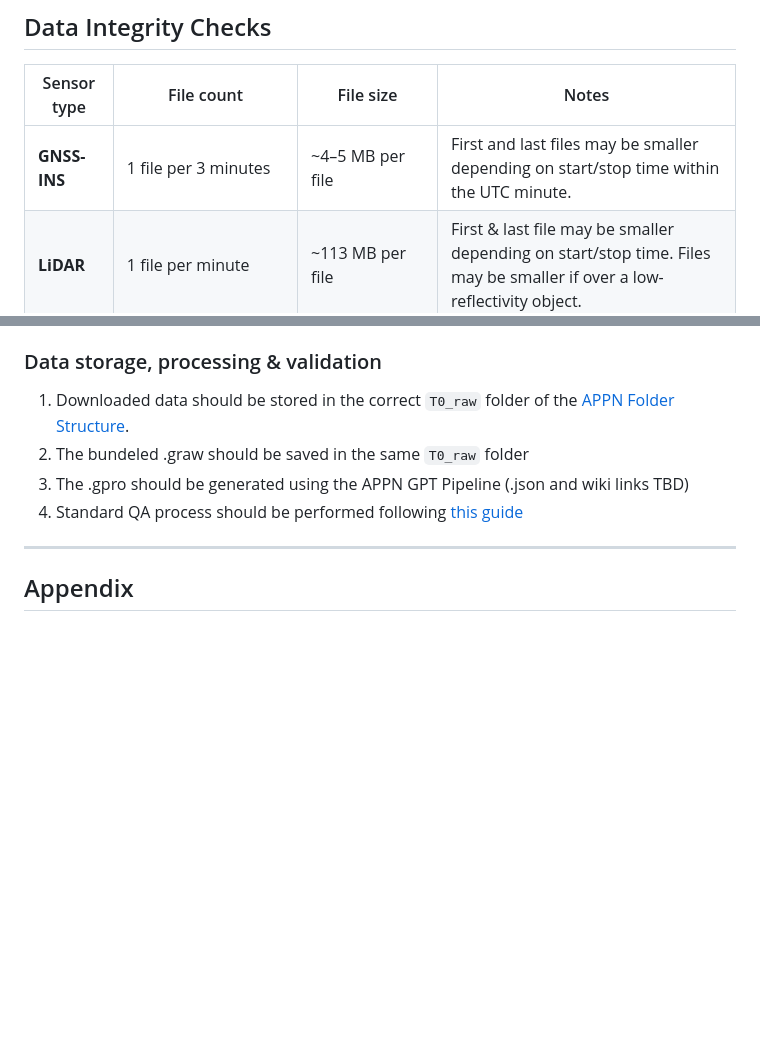
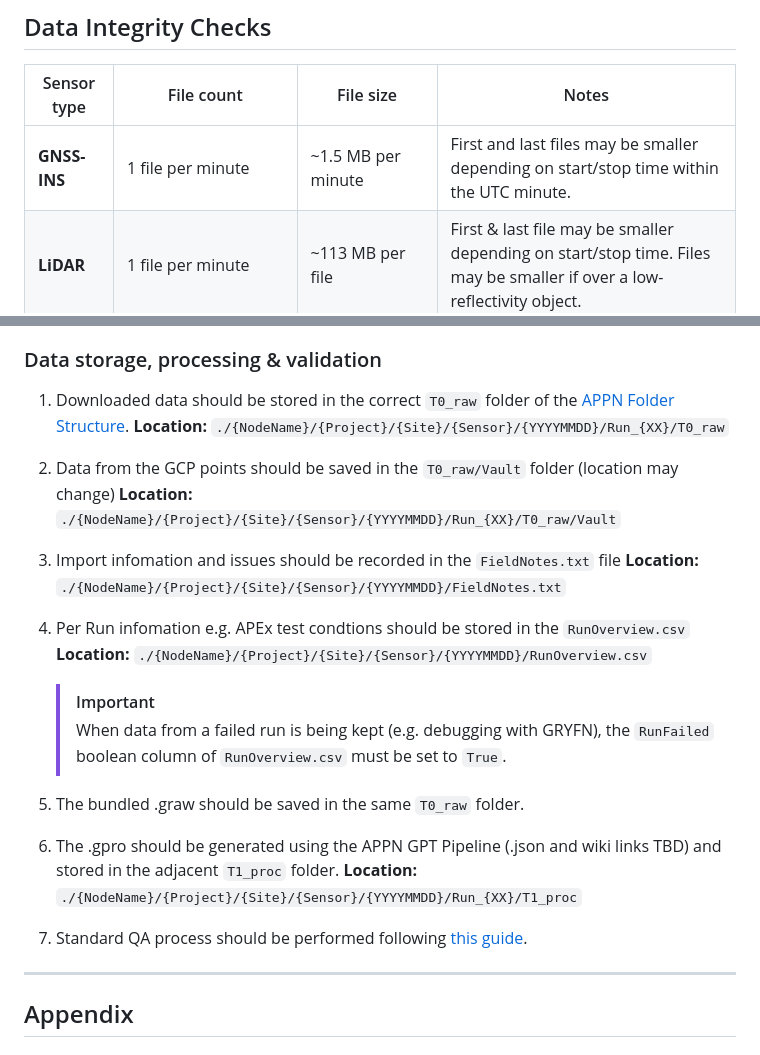
Before and after one commit to ArdenB/APPN-Aerial-Standard-Operating-Procedures, a Markdown page: CALVIS/APPN_CALViS_FieldBook_Rev1.0.md, 2 parts joined by grey strips. Drawn GitHub-style; blank space fills up the shorter version.

```diff
--- a/CALVIS/APPN_CALViS_FieldBook_Rev1.0.md
+++ b/CALVIS/APPN_CALViS_FieldBook_Rev1.0.md
@@ -310,7 +310,7 @@
 
 | Sensor type   | File count                                                       | File size                                                            | Notes                                                                                                                          |
 | ------------- | ---------------------------------------------------------------- | -------------------------------------------------------------------- | ------------------------------------------------------------------------------------------------------------------------------ |
-| **GNSS-INS**  | 1 file per 3 minutes                                             | ~4–5 MB per file                                                     | First and last files may be smaller depending on start/stop time within the UTC minute.                                        |
+| **GNSS-INS**  | 1 file per minute                                             | ~1.5 MB per minute                                                     | First and last files may be smaller depending on start/stop time within the UTC minute.                                        |
 | **LiDAR**     | 1 file per minute                                                | ~113 MB per file                                                     | First & last file may be smaller depending on start/stop time. Files may be smaller if over a low-reflectivity object.         |
 | **VNIR**      | Mission time (s) ÷ Frame Period value ≈ number of data cubes     | Several GB of data even for short flights.                           | Check that `frameindex`, `imu_gps`, and `settings` files all exist.                                                            |
 | **SWIR**      | Mission time (s) ÷ Frame Period value ≈ number of data cubes     | Several GB of data even for short flights.                           | Check that `frameindex`, `imu_gps`, `pps`, and `settings` files all exist.                                                     |
@@ -344,9 +344,23 @@
 ### Data storage, processing & validation
 
 1. Downloaded data should be stored in the correct `T0_raw` folder of the [APPN Folder Structure](https://github.com/ArdenB/APPN_GenricFileStorage/wiki).
-2. The bundeled .graw should be saved in the same `T0_raw` folder
-3. The .gpro should be generated using the APPN GPT Pipeline (.json and wiki links TBD)
-4. Standard QA process should be performed following [this guide](../QAprocess/APPN_AerialDataQC_Rev1.0.md)
+**Location:** `./{NodeName}/{Project}/{Site}/{Sensor}/{YYYYMMDD}/Run_{XX}/T0_raw`
+2. Data from the GCP points should be saved in the `T0_raw/Vault` folder (location may change)
+**Location:** `./{NodeName}/{Project}/{Site}/{Sensor}/{YYYYMMDD}/Run_{XX}/T0_raw/Vault`
+3. Import infomation and issues should be recorded in the `FieldNotes.txt` file
+**Location:** `./{NodeName}/{Project}/{Site}/{Sensor}/{YYYYMMDD}/FieldNotes.txt`
+4. Per Run infomation e.g. APEx test condtions should be stored in the `RunOverview.csv`
+**Location:** `./{NodeName}/{Project}/{Site}/{Sensor}/{YYYYMMDD}/RunOverview.csv`
+
+   > [!IMPORTANT]
+   > When data from a failed run is being kept (e.g. debugging with GRYFN),
+   > the `RunFailed` boolean column of `RunOverview.csv` must be set to
+   > `True`.
+
+5. The bundled .graw should be saved in the same `T0_raw` folder.
+6. The .gpro should be generated using the APPN GPT Pipeline (.json and wiki links TBD) and stored in the adjacent `T1_proc` folder.
+**Location:** `./{NodeName}/{Project}/{Site}/{Sensor}/{YYYYMMDD}/Run_{XX}/T1_proc`
+7. Standard QA process should be performed following [this guide](../QAprocess/APPN_AerialDataQC_Rev1.0.md).
 ---
 
 ## Appendix
```
Also changed, not shown: GOBI/APPN_GOBI_FieldBook_Rev1.0.md (+48 -6 lines).
